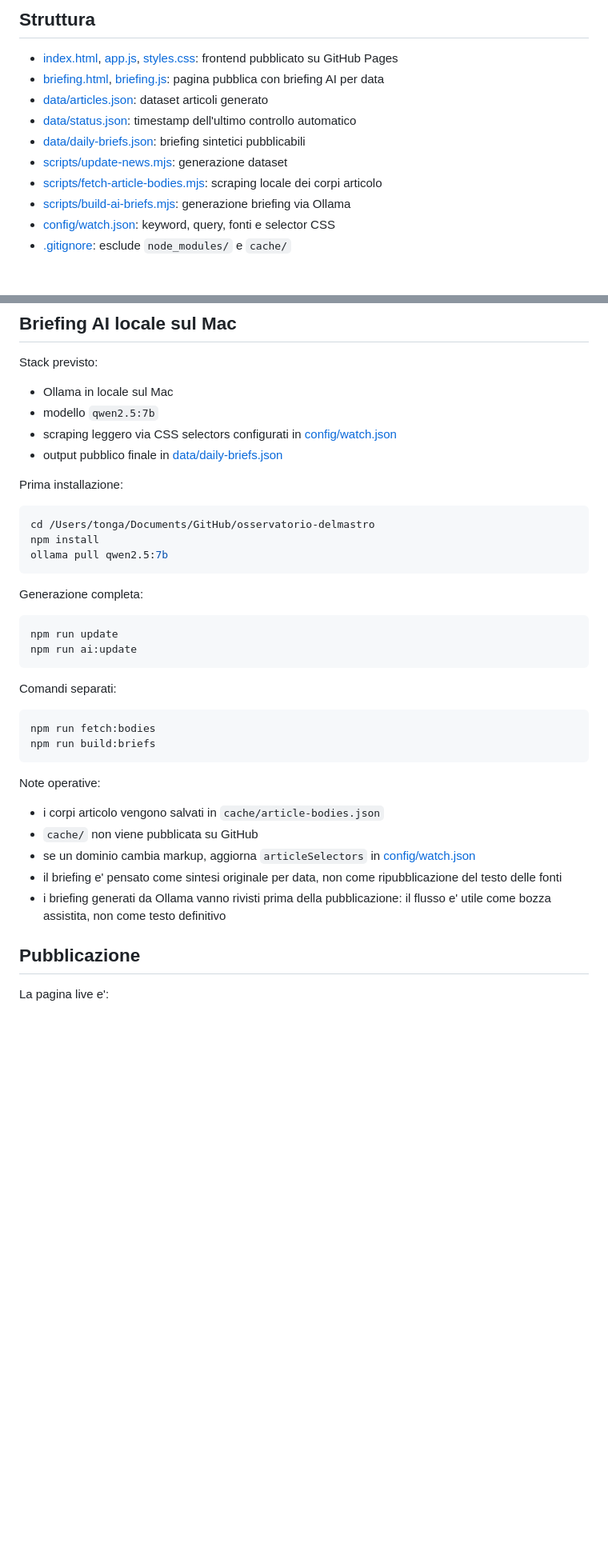
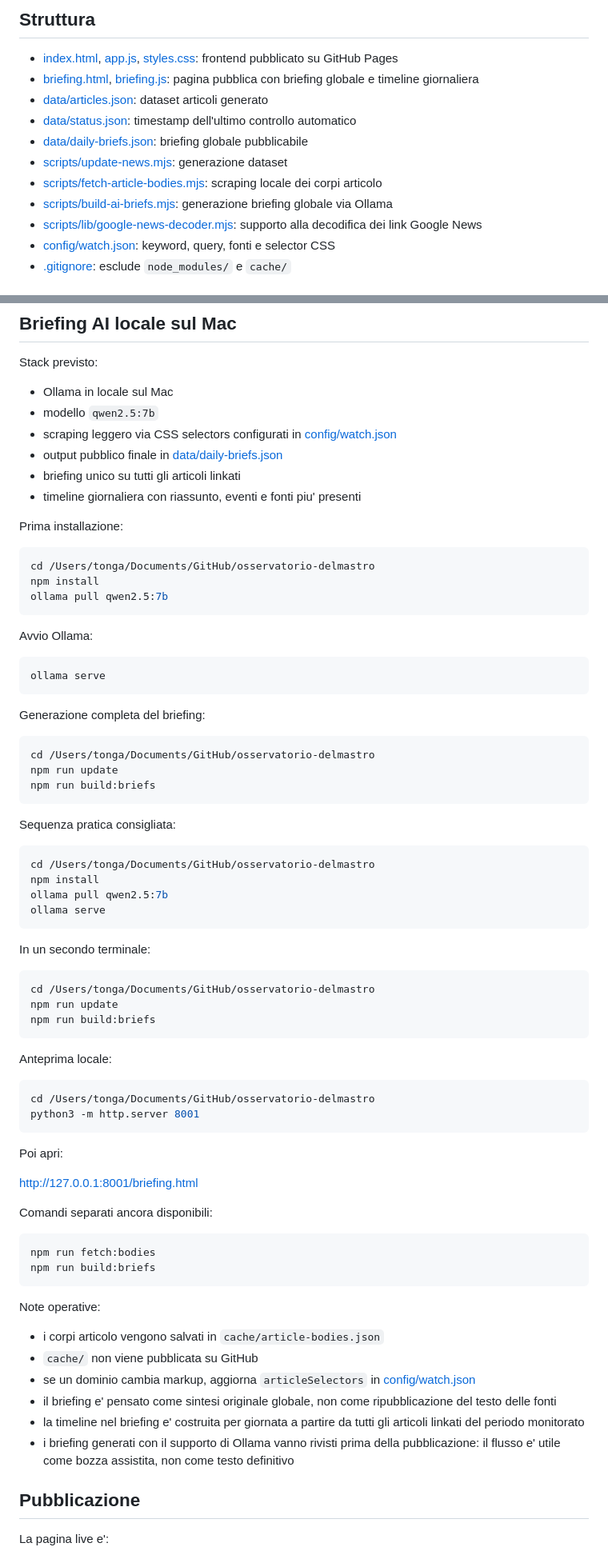
Before and after one commit to tongatron/osservatorio-delmastro, a Markdown page: README.md, 2 parts joined by grey strips. Shown at 80% size. Drawn GitHub-style; blank space fills up the shorter version.

Commit message:
Update briefing setup documentation

````diff
--- a/README.md
+++ b/README.md
@@ -37,13 +37,14 @@ La finestra temporale attuale e' di `8` giorni. Con la data di oggi, il progetto
 ## Struttura
 
 - [index.html](./index.html), [app.js](./app.js), [styles.css](./styles.css): frontend pubblicato su GitHub Pages
-- [briefing.html](./briefing.html), [briefing.js](./briefing.js): pagina pubblica con briefing AI per data
+- [briefing.html](./briefing.html), [briefing.js](./briefing.js): pagina pubblica con briefing globale e timeline giornaliera
 - [data/articles.json](./data/articles.json): dataset articoli generato
 - [data/status.json](./data/status.json): timestamp dell'ultimo controllo automatico
-- [data/daily-briefs.json](./data/daily-briefs.json): briefing sintetici pubblicabili
+- [data/daily-briefs.json](./data/daily-briefs.json): briefing globale pubblicabile
 - [scripts/update-news.mjs](./scripts/update-news.mjs): generazione dataset
 - [scripts/fetch-article-bodies.mjs](./scripts/fetch-article-bodies.mjs): scraping locale dei corpi articolo
-- [scripts/build-ai-briefs.mjs](./scripts/build-ai-briefs.mjs): generazione briefing via Ollama
+- [scripts/build-ai-briefs.mjs](./scripts/build-ai-briefs.mjs): generazione briefing globale via Ollama
+- [scripts/lib/google-news-decoder.mjs](./scripts/lib/google-news-decoder.mjs): supporto alla decodifica dei link Google News
 - [config/watch.json](./config/watch.json): keyword, query, fonti e selector CSS
 - [.gitignore](./.gitignore): esclude `node_modules/` e `cache/`
 
@@ -65,6 +66,8 @@ Stack previsto:
 - modello `qwen2.5:7b`
 - scraping leggero via CSS selectors configurati in [config/watch.json](./config/watch.json)
 - output pubblico finale in [data/daily-briefs.json](./data/daily-briefs.json)
+- briefing unico su tutti gli articoli linkati
+- timeline giornaliera con riassunto, eventi e fonti piu' presenti
 
 Prima installazione:
 
@@ -74,14 +77,49 @@ npm install
 ollama pull qwen2.5:7b
 ```
 
-Generazione completa:
+Avvio Ollama:
 
 ```bash
-npm run update
-npm run ai:update
+ollama serve
 ```
 
-Comandi separati:
+Generazione completa del briefing:
+
+```bash
+cd /Users/tonga/Documents/GitHub/osservatorio-delmastro
+npm run update
+npm run build:briefs
+```
+
+Sequenza pratica consigliata:
+
+```bash
+cd /Users/tonga/Documents/GitHub/osservatorio-delmastro
+npm install
+ollama pull qwen2.5:7b
+ollama serve
+```
+
+In un secondo terminale:
+
+```bash
+cd /Users/tonga/Documents/GitHub/osservatorio-delmastro
+npm run update
+npm run build:briefs
+```
+
+Anteprima locale:
+
+```bash
+cd /Users/tonga/Documents/GitHub/osservatorio-delmastro
+python3 -m http.server 8001
+```
+
+Poi apri:
+
+[http://127.0.0.1:8001/briefing.html](http://127.0.0.1:8001/briefing.html)
+
+Comandi separati ancora disponibili:
 
 ```bash
 npm run fetch:bodies
@@ -93,8 +131,9 @@ Note operative:
 - i corpi articolo vengono salvati in `cache/article-bodies.json`
 - `cache/` non viene pubblicata su GitHub
 - se un dominio cambia markup, aggiorna `articleSelectors` in [config/watch.json](./config/watch.json)
-- il briefing e' pensato come sintesi originale per data, non come ripubblicazione del testo delle fonti
-- i briefing generati da Ollama vanno rivisti prima della pubblicazione: il flusso e' utile come bozza assistita, non come testo definitivo
+- il briefing e' pensato come sintesi originale globale, non come ripubblicazione del testo delle fonti
+- la timeline nel briefing e' costruita per giornata a partire da tutti gli articoli linkati del periodo monitorato
+- i briefing generati con il supporto di Ollama vanno rivisti prima della pubblicazione: il flusso e' utile come bozza assistita, non come testo definitivo
 
 ## Pubblicazione
 
````
Also changed, not shown: other parts of README.md (+1 -1 lines).
